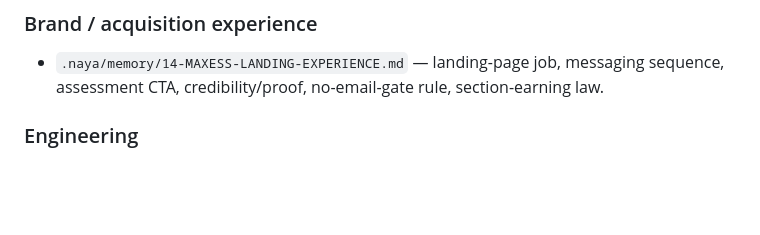
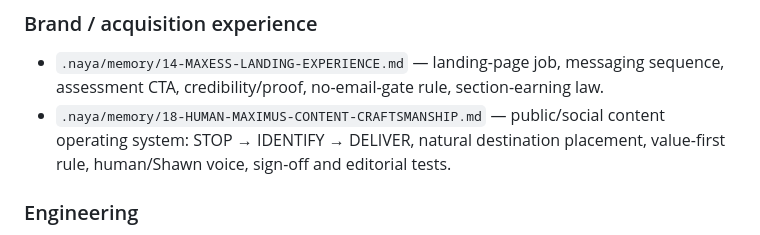
Before and after one commit to SoulSchoolAcademy/maxess, a Markdown page: .naya/06-PROJECT-MEMORY-INDEX.md, the part around the change. GitHub-like rendering; blank space fills up the shorter version.

Commit message:
Index canonical content craftsmanship standard

```diff
--- a/.naya/06-PROJECT-MEMORY-INDEX.md
+++ b/.naya/06-PROJECT-MEMORY-INDEX.md
@@ -35,6 +35,7 @@ When creating durable product decisions, add or update a clearly named file unde
 
 ### Brand / acquisition experience
 - `.naya/memory/14-MAXESS-LANDING-EXPERIENCE.md` — landing-page job, messaging sequence, assessment CTA, credibility/proof, no-email-gate rule, section-earning law.
+- `.naya/memory/18-HUMAN-MAXIMUS-CONTENT-CRAFTSMANSHIP.md` — public/social content operating system: STOP → IDENTIFY → DELIVER, natural destination placement, value-first rule, human/Shawn voice, sign-off and editorial tests.
 
 ### Engineering
 - `.naya/memory/16-MAXESS-GROOVE-ENGINEERING-LAWS.md` — contained assessment vs flowing Results, single-embed principle, cross-domain result boundary, explicit states, determinism, QA profiles, graceful degradation, Groove release gate.
```
